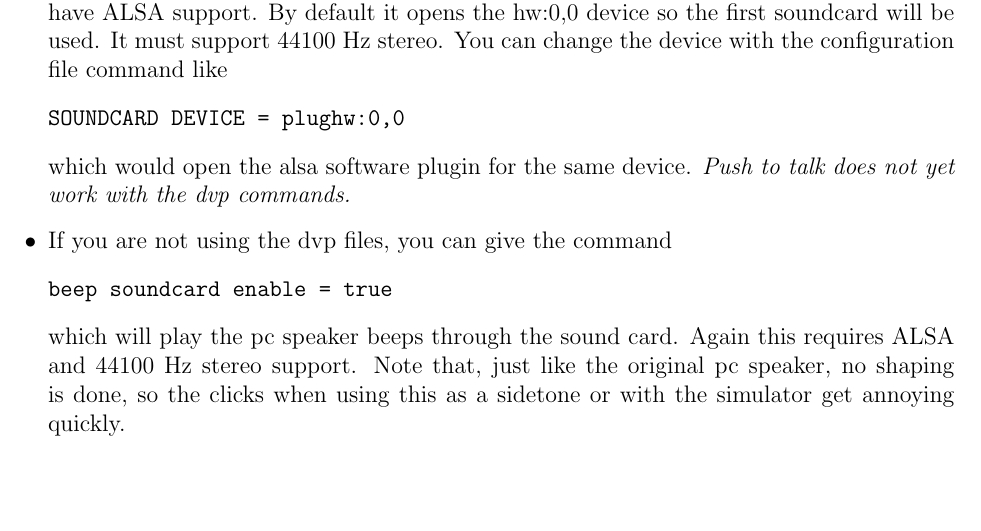
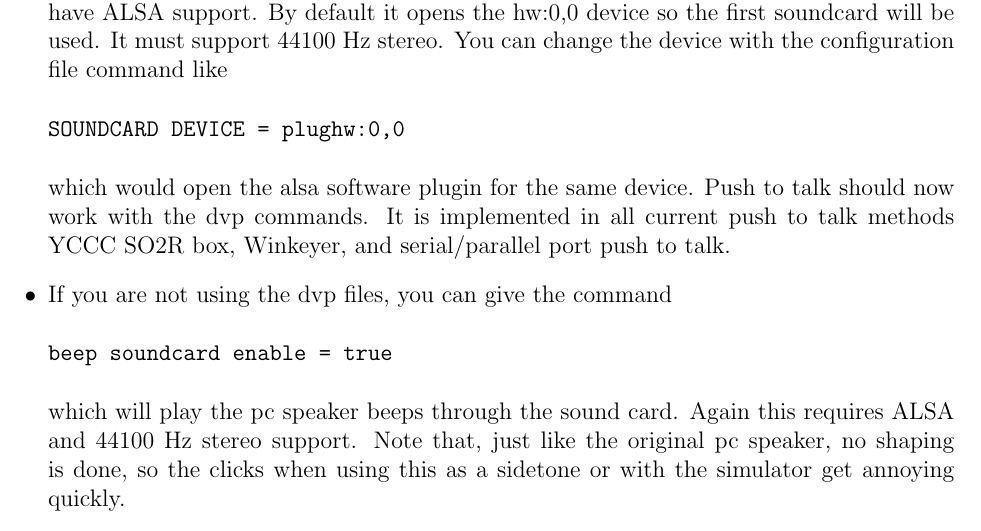
Before and after one commit to trlinux/trlinux, a LaTeX document (doc/trloglinux.tex): part of page 11 of 26, cut so that both start at the same text, the shorter picture padded with empty space. Compiled offline with pdfLaTeX.

Commit message:
Updated doc for dvp ptt.

```diff
--- a/doc/trloglinux.tex
+++ b/doc/trloglinux.tex
@@ -349,7 +349,9 @@ You can change the device with the configuration file command like
 SOUNDCARD DEVICE = plughw:0,0
 \end{verbatim}
 which would open the alsa software plugin for the same device.
-{\em Push to talk does not yet work with the dvp commands.}
+Push to talk should now work with the dvp commands. It is implemented
+in all current push to talk methods YCCC SO2R box, Winkeyer,
+and serial/parallel port push to talk.
 \item
 If you are not using the dvp files, you can give the command
 \begin{verbatim}
```
Also changed, not shown: 1 other file.
